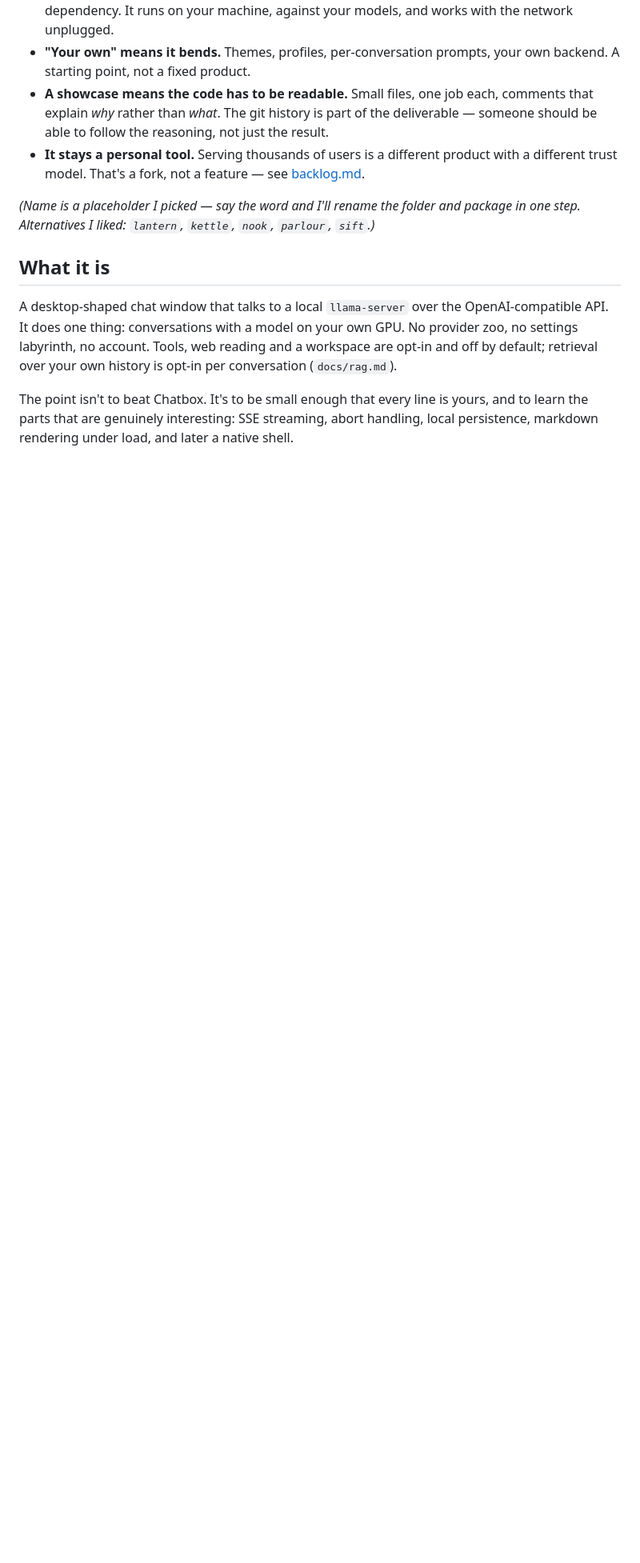
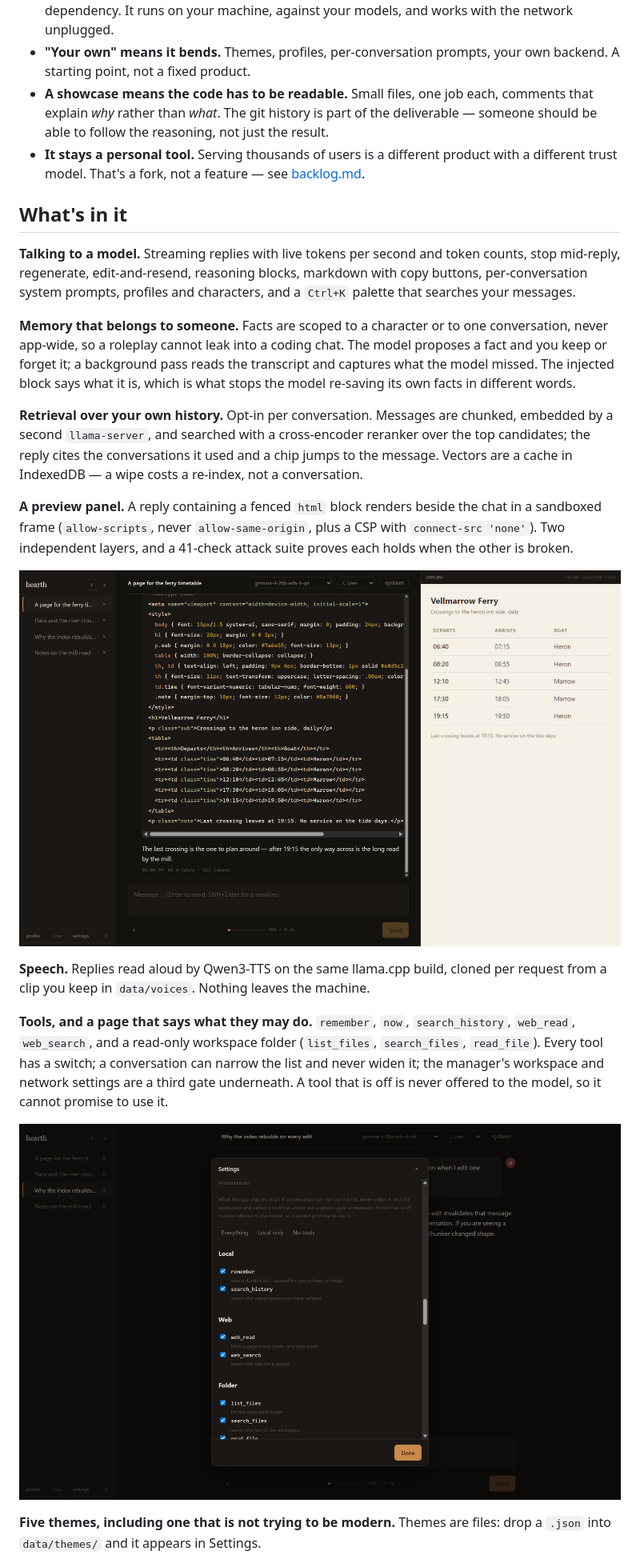
Before and after one commit to 0xmp3/hearth, a Markdown page: README.md, the part around one of its changes. Shown at 80% size. GitHub-like rendering; pictures changed too: docs/media/permissions.png (added), docs/media/preview-panel.png (added); blank space fills up the shorter version.

```diff
--- a/README.md
+++ b/README.md
@@ -19,10 +27,23 @@ A mission that doesn't constrain decisions is decoration. These are the constrai
 - **A showcase means the code has to be readable.** Small files, one job each, comments that explain *why* rather than *what*. The git history is part of the deliverable — someone should be able to follow the reasoning, not just the result.
 - **It stays a personal tool.** Serving thousands of users is a different product with a different trust model. That's a fork, not a feature — see [backlog.md](backlog.md).
 
-*(Name is a placeholder I picked — say the word and I'll rename the folder and package in one step. Alternatives I liked: `lantern`, `kettle`, `nook`, `parlour`, `sift`.)*
+## What's in it
 
-## What it is
+**Talking to a model.** Streaming replies with live tokens per second and token counts, stop mid-reply, regenerate, edit-and-resend, reasoning blocks, markdown with copy buttons, per-conversation system prompts, profiles and characters, and a `Ctrl+K` palette that searches your messages.
 
-A desktop-shaped chat window that talks to a local `llama-server` over the OpenAI-compatible API. It does one thing: conversations with a model on your own GPU. No provider zoo, no settings labyrinth, no account. Tools, web reading and a workspace are opt-in and off by default; retrieval over your own history is opt-in per conversation (`docs/rag.md`).
+**Memory that belongs to someone.** Facts are scoped to a character or to one conversation, never app-wide, so a roleplay cannot leak into a coding chat. The model proposes a fact and you keep or forget it; a background pass reads the transcript and captures what the model missed. The injected block says what it is, which is what stops the model re-saving its own facts in different words.
 
-The point isn't to beat Chatbox. It's to be small enough that every line is yours, and to learn the parts that are genuinely interesting: SSE streaming, abort handling, local persistence, markdown rendering under load, and later a native shell.
+**Retrieval over your own history.** Opt-in per conversation. Messages are chunked, embedded by a second `llama-server`, and searched with a cross-encoder reranker over the top candidates; the reply cites the conversations it used and a chip jumps to the message. Vectors are a cache in IndexedDB — a wipe costs a re-index, not a conversation.
+
+**A preview panel.** A reply containing a fenced `html` block renders beside the chat in a sandboxed frame (`allow-scripts`, never `allow-same-origin`, plus a CSP with `connect-src 'none'`). Two independent layers, and a 41-check attack suite proves each holds when the other is broken.
+
+![A generated page rendered beside the chat](docs/media/preview-panel.png)
+
+**Speech.** Replies read aloud by Qwen3-TTS on the same llama.cpp build, cloned per request from a clip you keep in `data/voices`. Nothing leaves the machine.
+
+**Tools, and a page that says what they may do.** `remember`, `now`, `search_history`, `web_read`, `web_search`, and a read-only workspace folder (`list_files`, `search_files`, `read_file`). Every tool has a switch; a conversation can narrow the list and never widen it; the manager's workspace and network settings are a third gate underneath. A tool that is off is never offered to the model, so it cannot promise to use it.
+
+![Settings → Permissions](docs/media/permissions.png)
+
+**Five themes, including one that is not trying to be modern.** Themes are files: drop a `.json` into `data/themes/` and it appears in Settings.
+
```
Also changed, not shown: other parts of README.md (+65 -58 lines), docs/media/conversation.png (added), docs/media/hearth-98.png (added).
